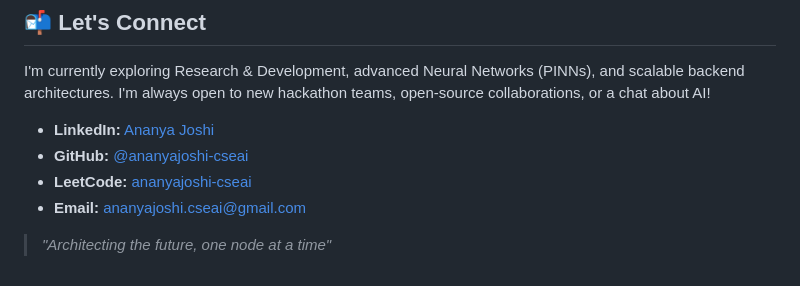
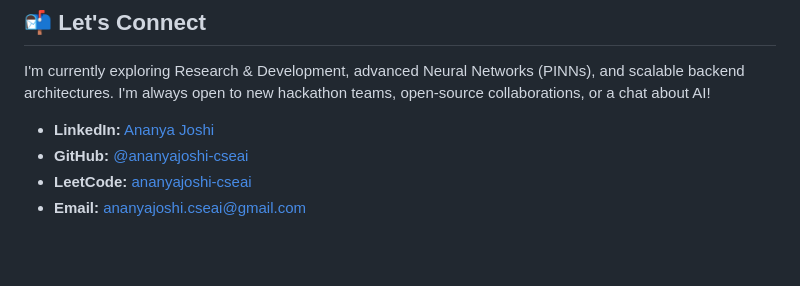
Before and after one commit to ananyajoshi-cseai/Portfolio-Ananya-Joshi, a Markdown page: README.md, the part around the change. GitHub-like rendering; blank space fills up the shorter version.

Commit message:
Remove quote from README
Removed a quote from the README.

```diff
--- a/README.md
+++ b/README.md
@@ -79,5 +79,3 @@ I'm currently exploring Research & Development, advanced Neural Networks (PINNs)
 *   **GitHub:** [@ananyajoshi-cseai](https://github.com/ananyajoshi-cseai)
 *   **LeetCode:** [ananyajoshi-cseai](https://leetcode.com/u/ananyajoshi-cseai/)
 *   **Email:** ananyajoshi.cseai@gmail.com
-
-> *"Architecting the future, one node at a time"*
```
